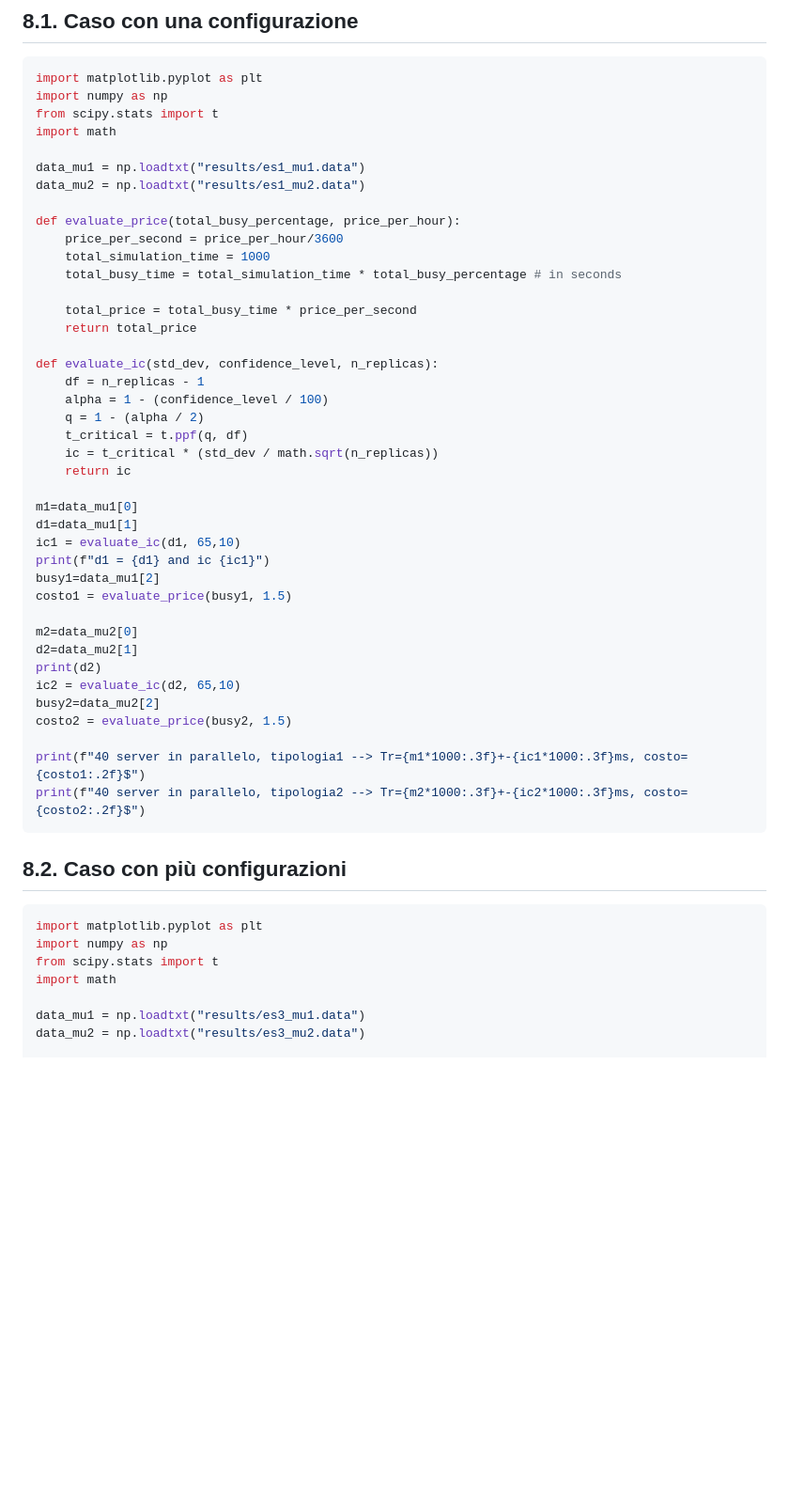
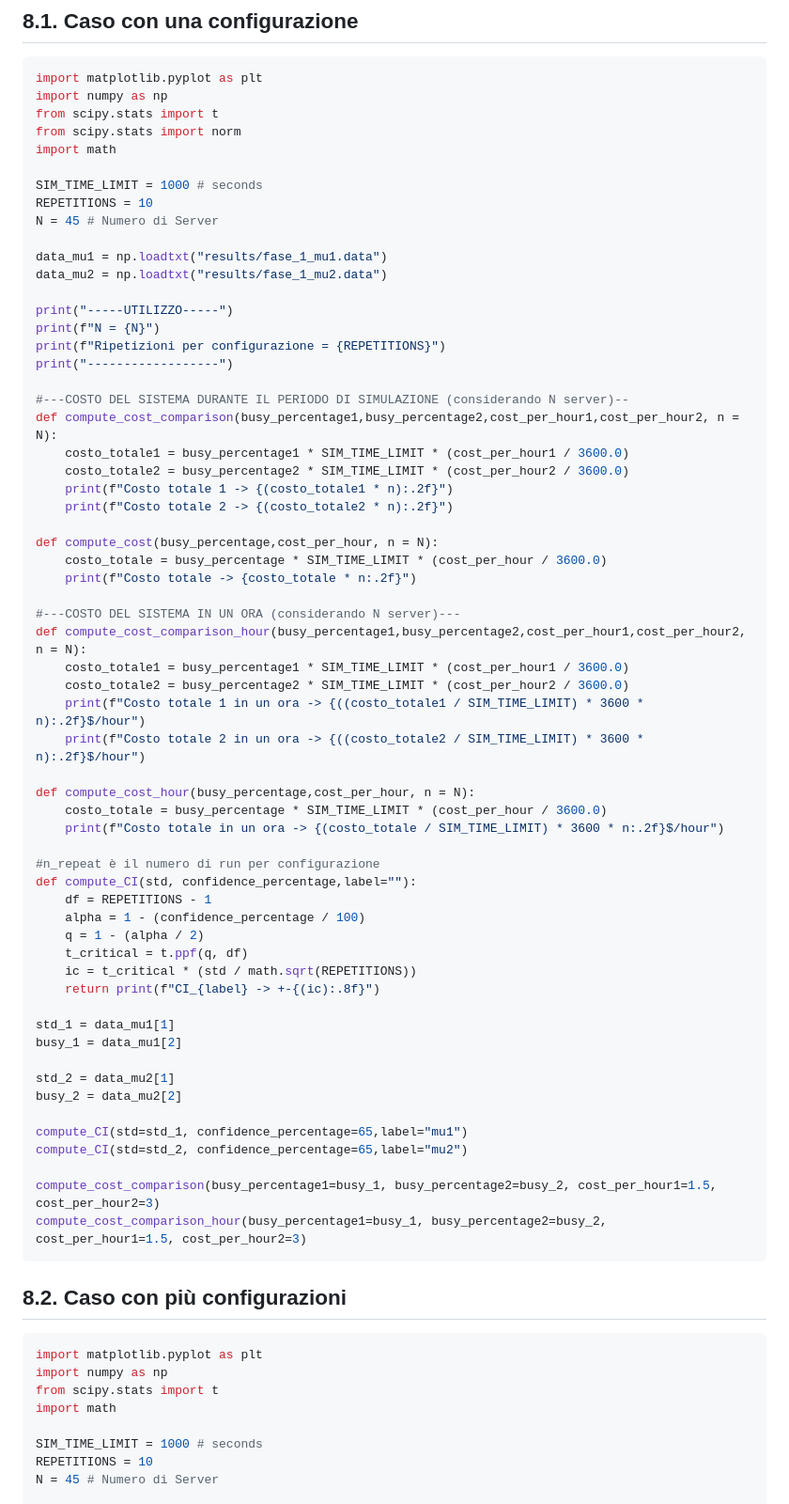
Before and after one commit to Lori-in-the-clouds/Cloud_Computing, a Markdown page: Guides/OMNET++.md, the part around one of its changes. Shown at 94% size. Rendered like a GitHub page; blank space fills up the shorter version.

````diff
--- a/Guides/OMNET++.md
+++ b/Guides/OMNET++.md
@@ -366,43 +366,63 @@ analyze_data.py -c nomeconfig.json -d database.db
 import matplotlib.pyplot as plt
 import numpy as np
 from scipy.stats import t
+from scipy.stats import norm
 import math
 
-data_mu1 = np.loadtxt("results/es1_mu1.data")
-data_mu2 = np.loadtxt("results/es1_mu2.data")
+SIM_TIME_LIMIT = 1000 # seconds
+REPETITIONS = 10
+N = 45 # Numero di Server
 
-def evaluate_price(total_busy_percentage, price_per_hour):
-    price_per_second = price_per_hour/3600
-    total_simulation_time = 1000
-    total_busy_time = total_simulation_time * total_busy_percentage # in seconds
+data_mu1 = np.loadtxt("results/fase_1_mu1.data")
+data_mu2 = np.loadtxt("results/fase_1_mu2.data")
 
-    total_price = total_busy_time * price_per_second
-    return total_price
+print("-----UTILIZZO-----")
+print(f"N = {N}")
+print(f"Ripetizioni per configurazione = {REPETITIONS}")
+print("------------------")
 
-def evaluate_ic(std_dev, confidence_level, n_replicas):
-    df = n_replicas - 1
-    alpha = 1 - (confidence_level / 100)
+#---COSTO DEL SISTEMA DURANTE IL PERIODO DI SIMULAZIONE (considerando N server)--
+def compute_cost_comparison(busy_percentage1,busy_percentage2,cost_per_hour1,cost_per_hour2, n = N):
+    costo_totale1 = busy_percentage1 * SIM_TIME_LIMIT * (cost_per_hour1 / 3600.0)
+    costo_totale2 = busy_percentage2 * SIM_TIME_LIMIT * (cost_per_hour2 / 3600.0)
+    print(f"Costo totale 1 -> {(costo_totale1 * n):.2f}")
+    print(f"Costo totale 2 -> {(costo_totale2 * n):.2f}")
+
+def compute_cost(busy_percentage,cost_per_hour, n = N):
+    costo_totale = busy_percentage * SIM_TIME_LIMIT * (cost_per_hour / 3600.0)
+    print(f"Costo totale -> {costo_totale * n:.2f}")
+
+#---COSTO DEL SISTEMA IN UN ORA (considerando N server)---
+def compute_cost_comparison_hour(busy_percentage1,busy_percentage2,cost_per_hour1,cost_per_hour2, n = N):
+    costo_totale1 = busy_percentage1 * SIM_TIME_LIMIT * (cost_per_hour1 / 3600.0)
+    costo_totale2 = busy_percentage2 * SIM_TIME_LIMIT * (cost_per_hour2 / 3600.0)
+    print(f"Costo totale 1 in un ora -> {((costo_totale1 / SIM_TIME_LIMIT) * 3600 * n):.2f}$/hour")
+    print(f"Costo totale 2 in un ora -> {((costo_totale2 / SIM_TIME_LIMIT) * 3600 * n):.2f}$/hour")
+
+def compute_cost_hour(busy_percentage,cost_per_hour, n = N):
+    costo_totale = busy_percentage * SIM_TIME_LIMIT * (cost_per_hour / 3600.0)
+    print(f"Costo totale in un ora -> {(costo_totale / SIM_TIME_LIMIT) * 3600 * n:.2f}$/hour")
+
+#n_repeat è il numero di run per configurazione
+def compute_CI(std, confidence_percentage,label=""):
+    df = REPETITIONS - 1
+    alpha = 1 - (confidence_percentage / 100)
     q = 1 - (alpha / 2)
     t_critical = t.ppf(q, df)
-    ic = t_critical * (std_dev / math.sqrt(n_replicas))
-    return ic
+    ic = t_critical * (std / math.sqrt(REPETITIONS))
+    return print(f"CI_{label} -> +-{(ic):.8f}")
 
-m1=data_mu1[0]
-d1=data_mu1[1]
-ic1 = evaluate_ic(d1, 65,10)
-print(f"d1 = {d1} and ic {ic1}")
-busy1=data_mu1[2]
-costo1 = evaluate_price(busy1, 1.5)
+std_1 = data_mu1[1]
+busy_1 = data_mu1[2]
 
-m2=data_mu2[0]
-d2=data_mu2[1]
-print(d2)
-ic2 = evaluate_ic(d2, 65,10)
-busy2=data_mu2[2]
-costo2 = evaluate_price(busy2, 1.5)
+std_2 = data_mu2[1]
+busy_2 = data_mu2[2]
 
-print(f"40 server in parallelo, tipologia1 --> Tr={m1*1000:.3f}+-{ic1*1000:.3f}ms, costo={costo1:.2f}$")
-print(f"40 server in parallelo, tipologia2 --> Tr={m2*1000:.3f}+-{ic2*1000:.3f}ms, costo={costo2:.2f}$")
+compute_CI(std=std_1, confidence_percentage=65,label="mu1")
+compute_CI(std=std_2, confidence_percentage=65,label="mu2")
+
+compute_cost_comparison(busy_percentage1=busy_1, busy_percentage2=busy_2, cost_per_hour1=1.5, cost_per_hour2=3)
+compute_cost_comparison_hour(busy_percentage1=busy_1, busy_percentage2=busy_2, cost_per_hour1=1.5, cost_per_hour2=3)
 ```
 ## 8.2. Caso con più configurazioni
 ```python
@@ -411,6 +431,7 @@ import numpy as np
 from scipy.stats import t
 import math
 
-data_mu1 = np.loadtxt("results/es3_mu1.data")
-data_mu2 = np.loadtxt("results/es3_mu2.data")
+SIM_TIME_LIMIT = 1000 # seconds
+REPETITIONS = 10
+N = 45 # Numero di Server
 
````
Also changed, not shown: other parts of Guides/OMNET++.md (+42 -28 lines).
